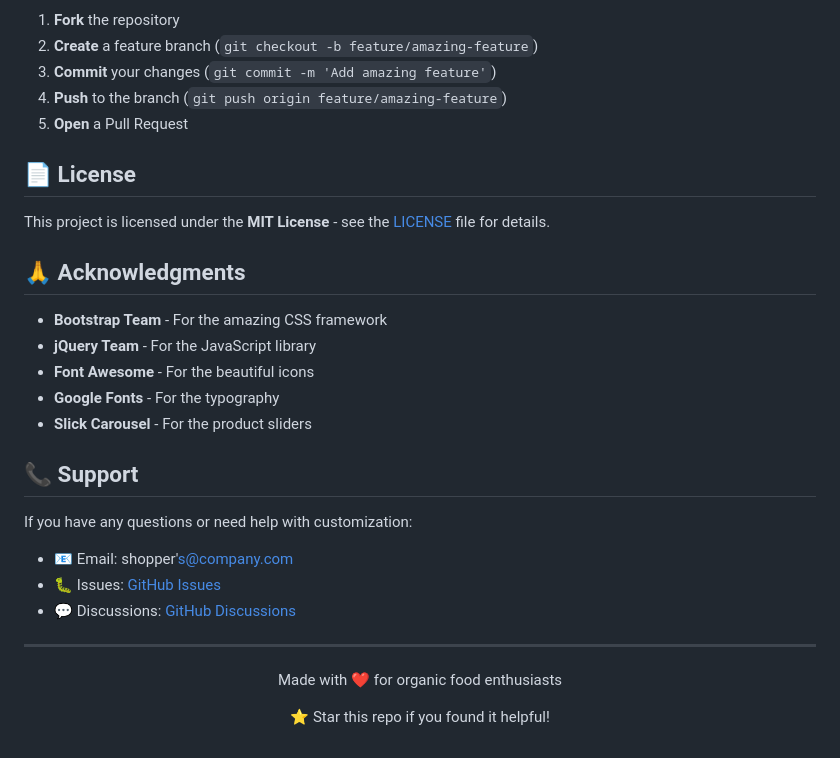
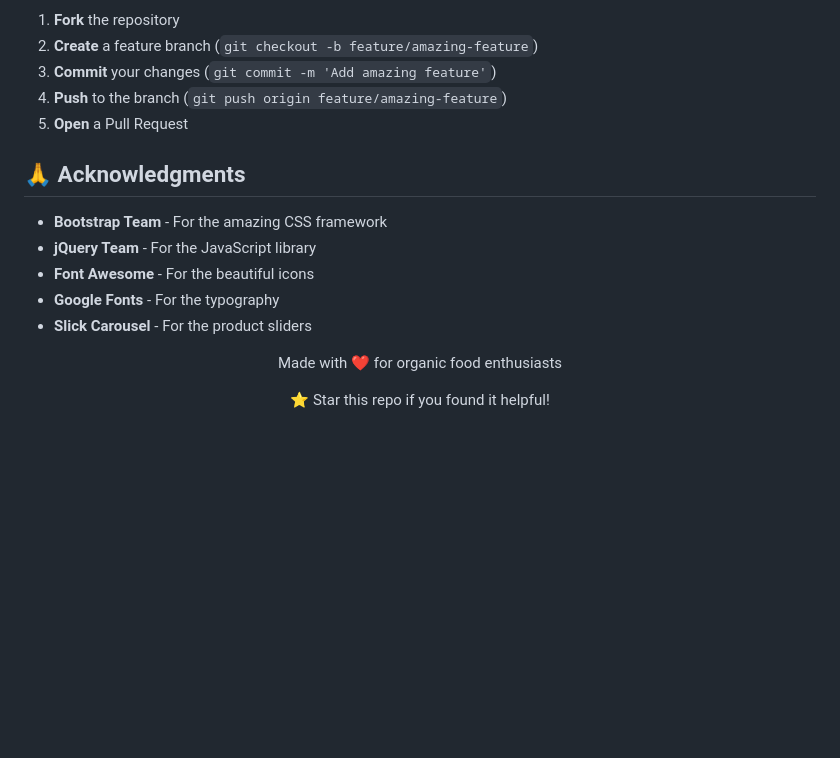
Before and after one commit to kanishkabutolia/Shopper-s-guide, a Markdown page: README.md, the part around the change. GitHub-like rendering; blank space fills up the shorter version.

```diff
--- a/README.md
+++ b/README.md
@@ -213,10 +213,6 @@ We welcome contributions! Here's how you can help:
 4. **Push** to the branch (`git push origin feature/amazing-feature`)
 5. **Open** a Pull Request
 
-## 📄 License
-
-This project is licensed under the **MIT License** - see the [LICENSE](LICENSE) file for details.
-
 ## 🙏 Acknowledgments
 
 - **Bootstrap Team** - For the amazing CSS framework
@@ -225,16 +221,6 @@ This project is licensed under the **MIT License** - see the [LICENSE](LICENSE)
 - **Google Fonts** - For the typography
 - **Slick Carousel** - For the product sliders
 
-## 📞 Support
-
-If you have any questions or need help with customization:
-
-- 📧 Email: shopper's@company.com
-- 🐛 Issues: [GitHub Issues](https://github.com/your-username/shoppers-guide/issues)
-- 💬 Discussions: [GitHub Discussions](https://github.com/your-username/shoppers-guide/discussions)
-
----
-
 <div align="center">
   <p>Made with ❤️ for organic food enthusiasts</p>
   <p>⭐ Star this repo if you found it helpful!</p>
```
